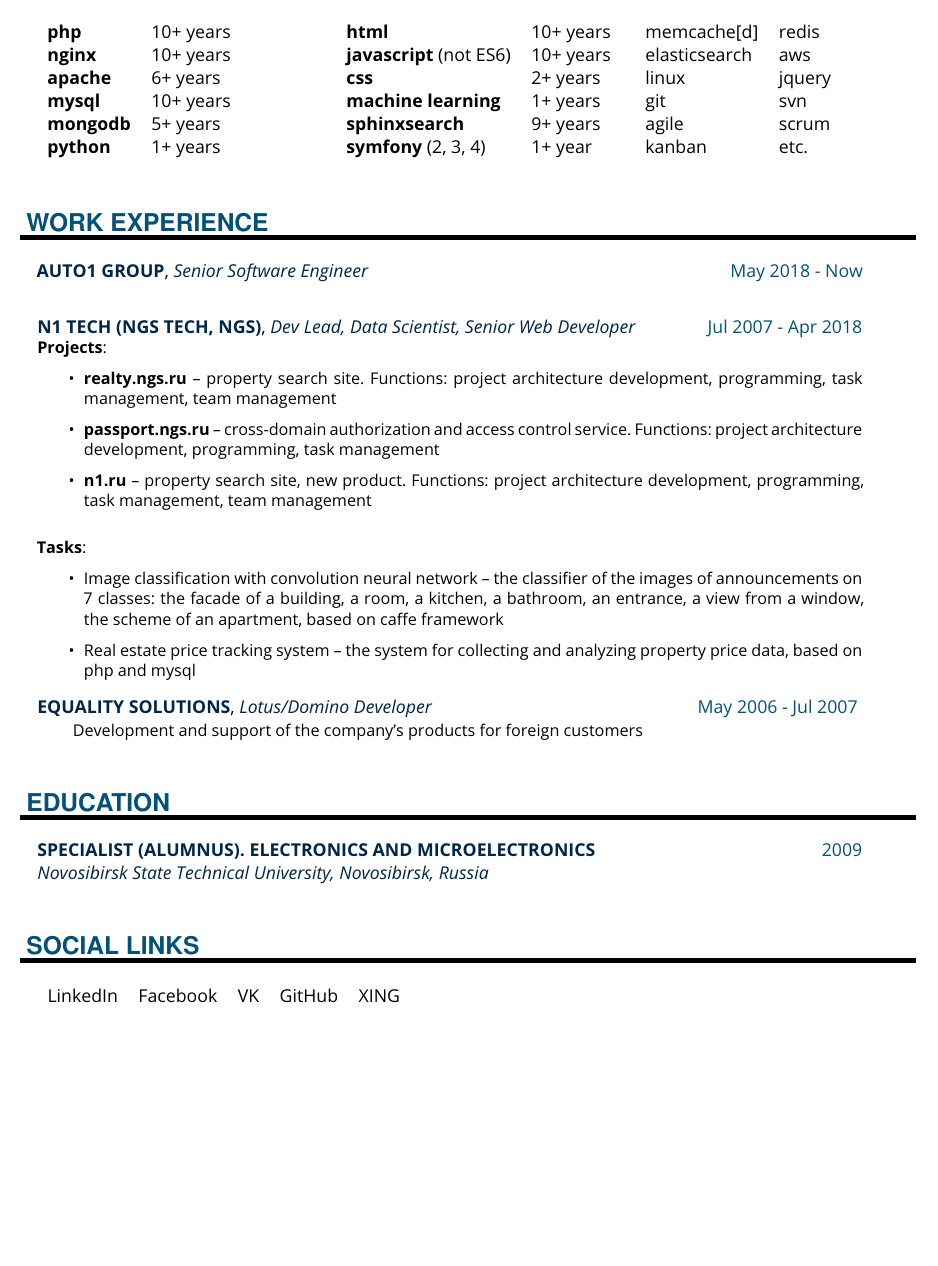
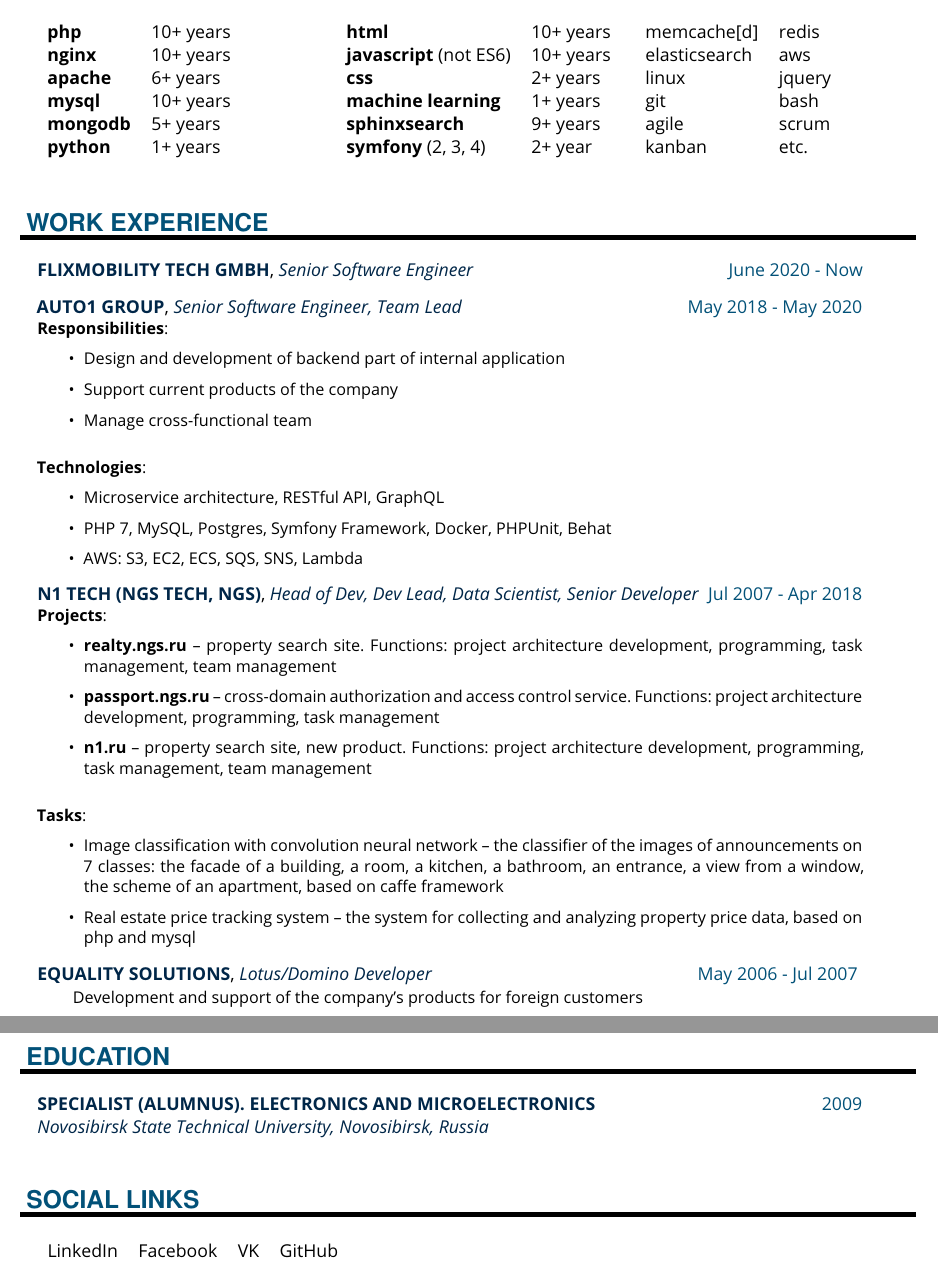
Before and after one commit to Sibirtsev/cv, a LaTeX document (main.tex): part of the page before the commit and two parts of pages 1 and 2 of 2 after it, the two joined at a grey line, cut so that both start at the same text, the shorter picture padded with empty space. Compiled offline with pdfLaTeX.

Commit message:
Update last position

```diff
--- a/main.tex
+++ b/main.tex
@@ -46,7 +46,7 @@
 		\textbf{css} & 2+ years \\
 		\textbf{machine learning} & 1+ years \\
 		\textbf{sphinxsearch} & 9+ years \\
-		\textbf{symfony} (2, 3, 4) & 1+ year
+		\textbf{symfony} (2, 3, 4) & 2+ year
 	\end{tabular}
 
 	\sepspace
@@ -58,7 +58,7 @@
 		memcache[d] & redis \\
 		elasticsearch & aws \\
 		linux & jquery  \\
-		git & svn \\
+		git & bash \\
 		agile & scrum  \\
 		kanban & etc. \\
 	\end{tabular}
@@ -67,12 +67,35 @@
 \NewPart{Work experience}
 \noindent
 
-\WorkEntry{AUTO1 Group}{May 2018 - Now}{Senior Software Engineer }{
+\WorkEntry{FlixMobility Tech GmbH}{June 2020 - Now}{Senior Software Engineer }{
 \noindent
+
 }
 \sepspace
 
-\WorkEntry{N1 Tech (NGS Tech, NGS)}{Jul 2007 - Apr 2018}{Dev Lead, Data Scientist, Senior Web Developer }{
+\WorkEntry{AUTO1 Group}{May 2018 - May 2020}{Senior Software Engineer, Team Lead }{
+\noindent
+
+    \textbf{Responsibilities}:
+    \begin{itemize}
+        \item Design and development of backend part of internal application
+        \item Support current products of the company
+        \item Manage cross-functional team
+    \end{itemize}
+    \sepspace
+
+\noindent
+
+    \textbf{Technologies}:
+    \begin{itemize}
+        \item Microservice architecture, RESTful API, GraphQL
+        \item PHP 7, MySQL, Postgres, Symfony Framework, Docker, PHPUnit, Behat
+        \item AWS: S3, EC2, ECS, SQS, SNS, Lambda
+    \end{itemize}
+}
+\sepspace
+
+\WorkEntry{N1 Tech (NGS Tech, NGS)}{Jul 2007 - Apr 2018}{Head of Dev, Dev Lead, Data Scientist, Senior Developer }{
 \noindent
 
 	\textbf{Projects}:
@@ -110,7 +133,7 @@
 \noindent
 
 \begin{tabular}[t]{ l l l l l }
-	\href{https://www.linkedin.com/in/alexeysibirtsev/}{LinkedIn} & \href{https://www.facebook.com/alexey.sibirtsev}{Facebook} & \href{https://vk.com/alexey.sibirtsev}{VK} & \href{https://github.com/Sibirtsev/}{GitHub} & \href{https://www.xing.com/profile/Alexey_Sibirtsev2}{XING} \\
+	\href{https://www.linkedin.com/in/alexeysibirtsev/}{LinkedIn} & \href{https://www.facebook.com/alexey.sibirtsev}{Facebook} & \href{https://vk.com/alexey.sibirtsev}{VK} & \href{https://github.com/Sibirtsev/}{GitHub} \\
 \end{tabular}
 
 \end{document}
```
